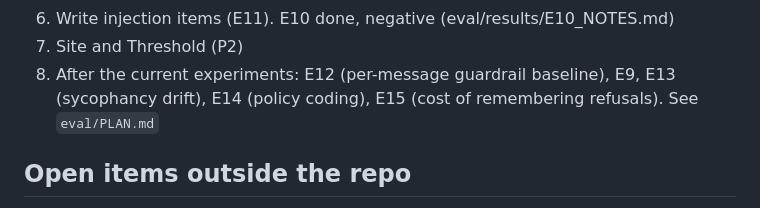
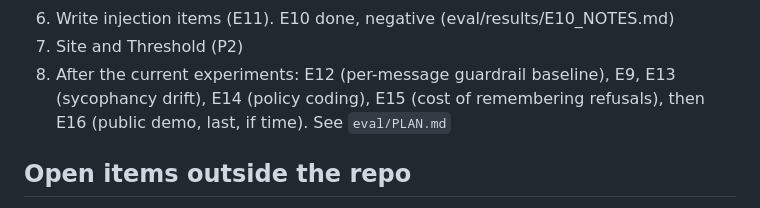
Before and after one commit to anvitasuresh/pathway, a Markdown page: CONTEXT.md, the part around the change. Rendered like a GitHub page.

Commit message:
Queue E16 public demo as the last experiment

```diff
--- a/CONTEXT.md
+++ b/CONTEXT.md
@@ -465,7 +465,8 @@ Existing files to read first: `SCOPE.md`, `corpus/TAXONOMY.md`, `corpus/SCHEMA.m
 6. Write injection items (E11). E10 done, negative (eval/results/E10_NOTES.md)
 7. Site and Threshold (P2)
 8. After the current experiments: E12 (per-message guardrail baseline), E9, E13
-   (sycophancy drift), E14 (policy coding), E15 (cost of remembering refusals). See
+   (sycophancy drift), E14 (policy coding), E15 (cost of remembering refusals), then
+   E16 (public demo, last, if time). See
    `eval/PLAN.md`
 
 ## Open items outside the repo
```
Also changed, not shown: eval/PLAN.md (+58 -1 lines).
